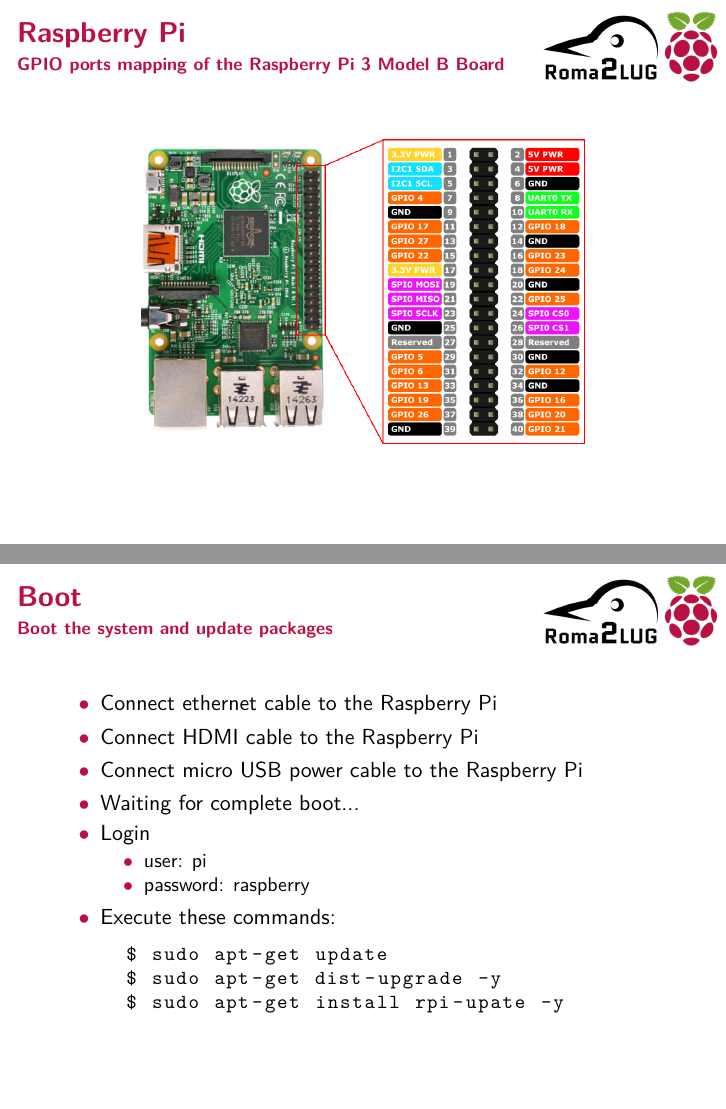
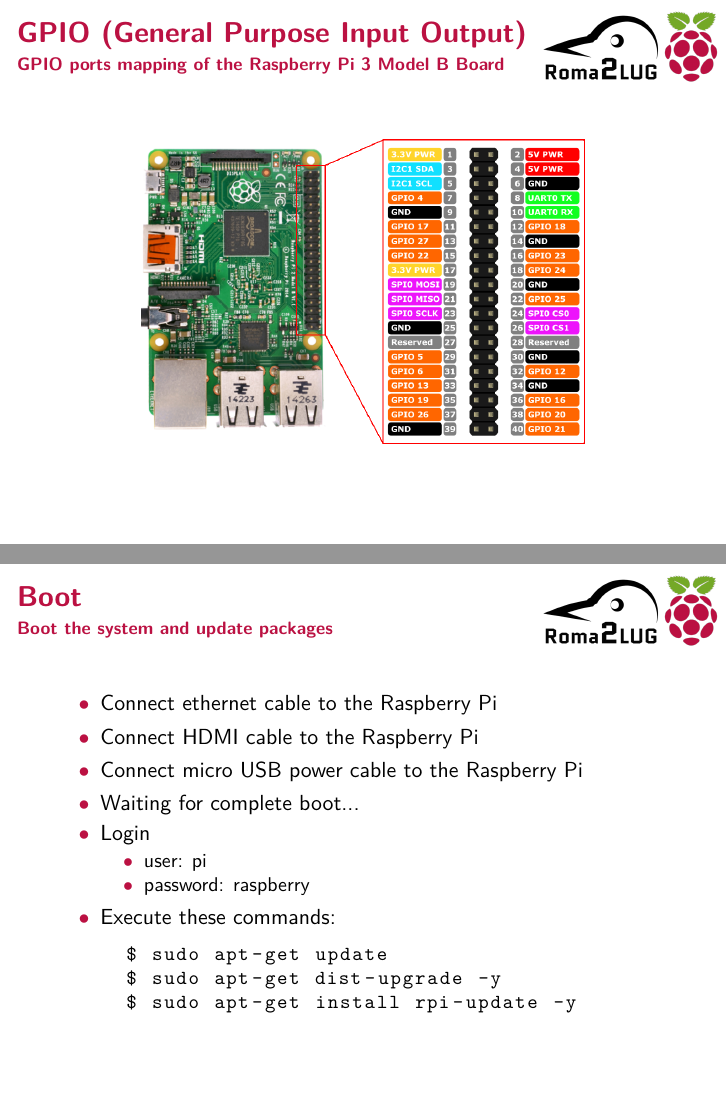
Before and after one commit to Roma2Lug-Projects/MusicOnLinux, LaTeX slides (Presentazione/Presentazione.tex): pages 4 and 7 of 16, joined at a grey line. Compiled offline with pdfLaTeX.

Commit message:
minor fix

```diff
--- a/Presentazione/Presentazione.tex
+++ b/Presentazione/Presentazione.tex
@@ -129,7 +129,7 @@
 %%%%%%%%%%%%%%%%%%%%%%
 
 \begin{frame}
-\frametitle{\textbf{Raspberry Pi}}
+\frametitle{\textbf{GPIO (General Purpose Input Output)}}
 \framesubtitle{\textbf{GPIO ports mapping of the Raspberry Pi 3 Model B Board}}
 \begin{figure}
 \centering
@@ -209,7 +209,7 @@
 			\begin{lstlisting}
   $ sudo apt-get update
   $ sudo apt-get dist-upgrade -y
-  $ sudo apt-get install rpi-upate -y
+  $ sudo apt-get install rpi-update -y
 			\end{lstlisting}
 		\end{itemize}
 \end{frame}
```
Also changed, not shown: Presentazione/Presentazione.pdf, Presentazione/Presentazione.tex (2 more changed lines), 2 other files.
